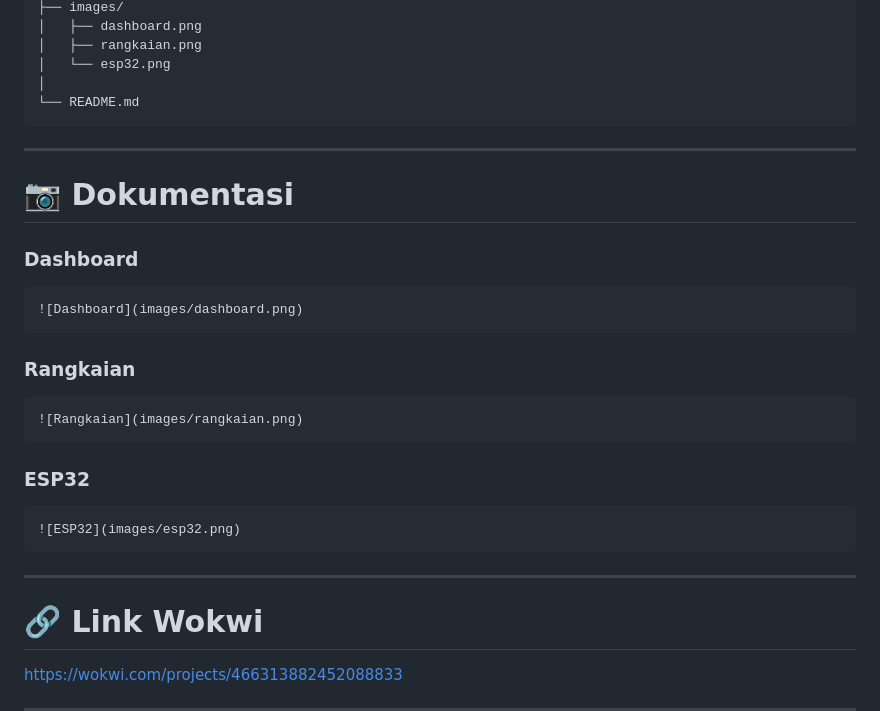
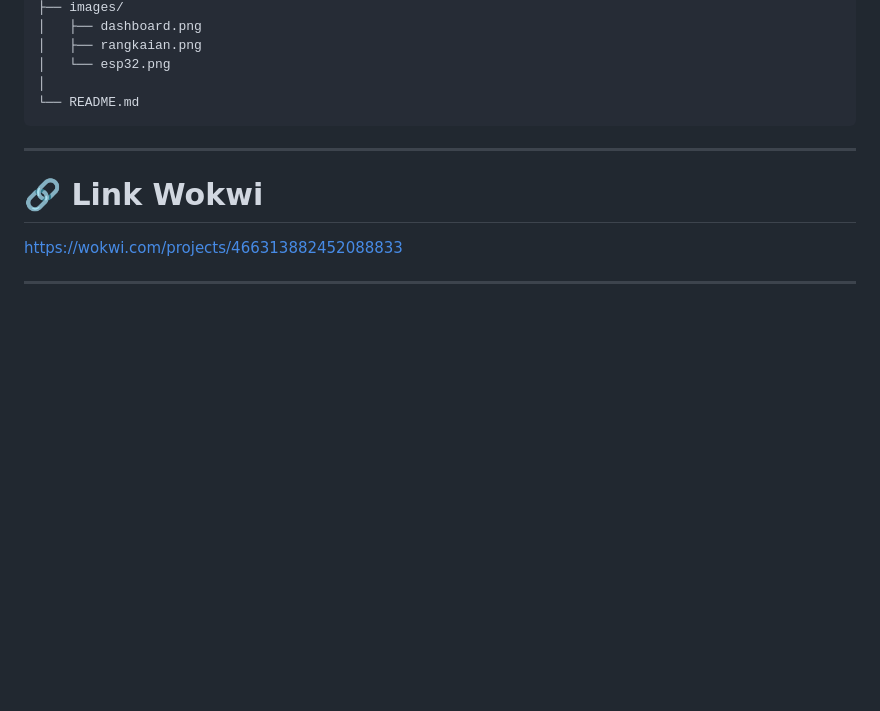
Before and after one commit to Ilmi-Restu-Firdaus/KELOMPOK-4_MIKROKONTROLER, a Markdown page: README.md, the part around the change. Drawn GitHub-style; blank space fills up the shorter version.

````diff
--- a/README.md
+++ b/README.md
@@ -213,28 +213,6 @@ smart-home/
 
 ---
 
-# 📷 Dokumentasi
-
-### Dashboard
-
-```md
-![Dashboard](images/dashboard.png)
-```
-
-### Rangkaian
-
-```md
-![Rangkaian](images/rangkaian.png)
-```
-
-### ESP32
-
-```md
-![ESP32](images/esp32.png)
-```
-
----
-
 # 🔗 Link Wokwi
 
 https://wokwi.com/projects/466313882452088833
````
